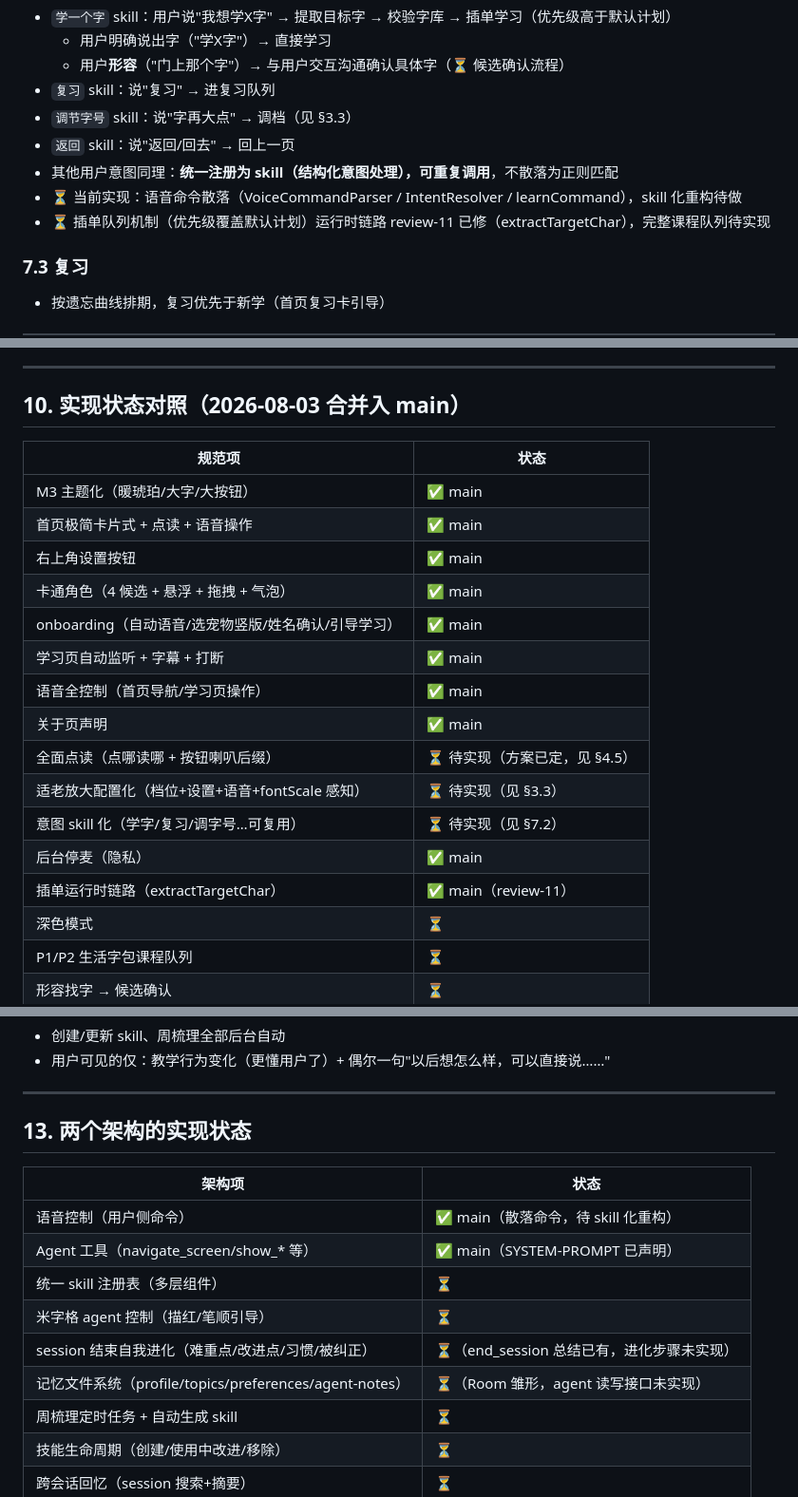
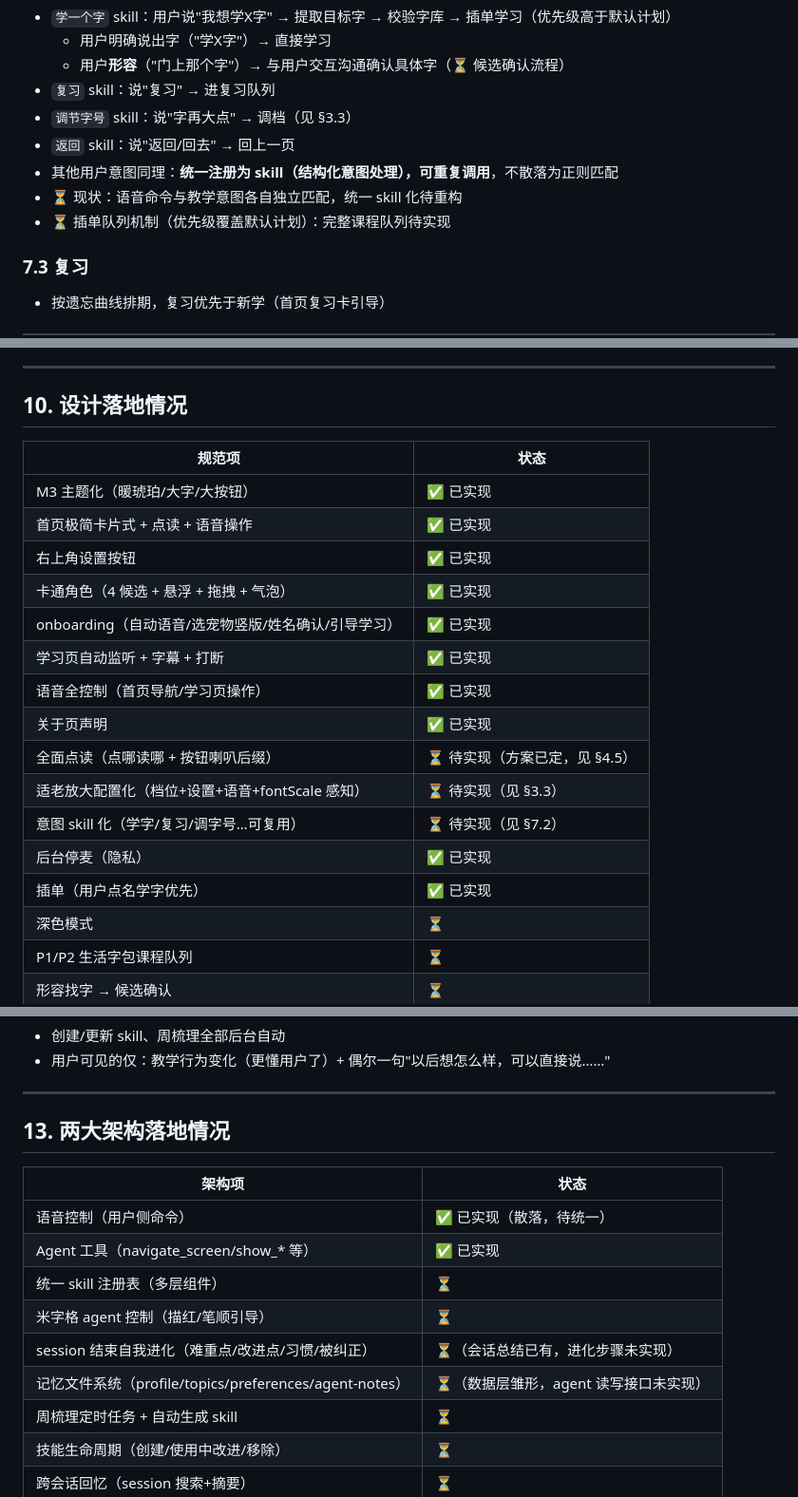
Before and after one commit to Seryta/literacy, a Markdown page: design/UI-UX-SPEC.md, 3 parts joined by grey strips. Shown at 95% size. Drawn GitHub-style.

Commit message:
docs(design): 清理设计文档中的开发过程信息
设计文档只写"应该是什么样"，不掺实现进度/过程：
- 去掉"合并入 main"、commit、review-11、内部实现名（类名/函数名）、
  star 数等过程与实现细节
- 实现状态表改为"设计落地情况"（✅ 已实现 / ⏳ 待实现）
- 现状表述改为设计语言（"统一 skill 化待重构"而非内部类名）

```diff
--- a/design/UI-UX-SPEC.md
+++ b/design/UI-UX-SPEC.md
@@ -231,8 +231,8 @@ App 不是被动工具，而是**主动陪伴**：机器人会主动问"今天
 - `调节字号` skill：说"字再大点" → 调档（见 §3.3）
 - `返回` skill：说"返回/回去" → 回上一页
 - 其他用户意图同理：**统一注册为 skill（结构化意图处理），可重复调用**，不散落为正则匹配
-- ⏳ 当前实现：语音命令散落（VoiceCommandParser / IntentResolver / learnCommand），skill 化重构待做
-- ⏳ 插单队列机制（优先级覆盖默认计划）运行时链路 review-11 已修（extractTargetChar），完整课程队列待实现
+- ⏳ 现状：语音命令与教学意图各自独立匹配，统一 skill 化待重构
+- ⏳ 插单队列机制（优先级覆盖默认计划）：完整课程队列待实现
 
 ### 7.3 复习
 
@@ -261,23 +261,23 @@ App 不是被动工具，而是**主动陪伴**：机器人会主动问"今天
 
 ---
 
-## 10. 实现状态对照（2026-08-03 合并入 main）
+## 10. 设计落地情况
 
 | 规范项 | 状态 |
 |--------|------|
-| M3 主题化（暖琥珀/大字/大按钮） | ✅ main |
-| 首页极简卡片式 + 点读 + 语音操作 | ✅ main |
-| 右上角设置按钮 | ✅ main |
-| 卡通角色（4 候选 + 悬浮 + 拖拽 + 气泡） | ✅ main |
-| onboarding（自动语音/选宠物竖版/姓名确认/引导学习） | ✅ main |
-| 学习页自动监听 + 字幕 + 打断 | ✅ main |
-| 语音全控制（首页导航/学习页操作） | ✅ main |
-| 关于页声明 | ✅ main |
+| M3 主题化（暖琥珀/大字/大按钮） | ✅ 已实现 |
+| 首页极简卡片式 + 点读 + 语音操作 | ✅ 已实现 |
+| 右上角设置按钮 | ✅ 已实现 |
+| 卡通角色（4 候选 + 悬浮 + 拖拽 + 气泡） | ✅ 已实现 |
+| onboarding（自动语音/选宠物竖版/姓名确认/引导学习） | ✅ 已实现 |
+| 学习页自动监听 + 字幕 + 打断 | ✅ 已实现 |
+| 语音全控制（首页导航/学习页操作） | ✅ 已实现 |
+| 关于页声明 | ✅ 已实现 |
 | 全面点读（点哪读哪 + 按钮喇叭后缀） | ⏳ 待实现（方案已定，见 §4.5） |
 | 适老放大配置化（档位+设置+语音+fontScale 感知） | ⏳ 待实现（见 §3.3） |
 | 意图 skill 化（学字/复习/调字号…可复用） | ⏳ 待实现（见 §7.2） |
-| 后台停麦（隐私） | ✅ main |
-| 插单运行时链路（extractTargetChar） | ✅ main（review-11） |
+| 后台停麦（隐私） | ✅ 已实现 |
+| 插单（用户点名学字优先） | ✅ 已实现 |
 | 深色模式 | ⏳ |
 | P1/P2 生活字包课程队列 | ⏳ |
 | 形容找字 → 候选确认 | ⏳ |
@@ -403,16 +404,16 @@ session 结束（已有 `end_session` 结构化总结）→ 追加"自我进化"
 
 ---
 
-## 13. 两个架构的实现状态
+## 13. 两大架构落地情况
 
 | 架构项 | 状态 |
 |--------|------|
-| 语音控制（用户侧命令） | ✅ main（散落命令，待 skill 化重构） |
-| Agent 工具（navigate_screen/show_* 等） | ✅ main（SYSTEM-PROMPT 已声明） |
+| 语音控制（用户侧命令） | ✅ 已实现（散落，待统一） |
+| Agent 工具（navigate_screen/show_* 等） | ✅ 已实现 |
 | 统一 skill 注册表（多层组件） | ⏳ |
 | 米字格 agent 控制（描红/笔顺引导） | ⏳ |
-| session 结束自我进化（难重点/改进点/习惯/被纠正） | ⏳（end_session 总结已有，进化步骤未实现） |
-| 记忆文件系统（profile/topics/preferences/agent-notes） | ⏳（Room 雏形，agent 读写接口未实现） |
+| session 结束自我进化（难重点/改进点/习惯/被纠正） | ⏳（会话总结已有，进化步骤未实现） |
+| 记忆文件系统（profile/topics/preferences/agent-notes） | ⏳（数据层雏形，agent 读写接口未实现） |
 | 周梳理定时任务 + 自动生成 skill | ⏳ |
 | 技能生命周期（创建/使用中改进/移除） | ⏳ |
 | 跨会话回忆（session 搜索+摘要） | ⏳ |
```
Also changed, not shown: other parts of design/UI-UX-SPEC.md (+4 -3 lines).
